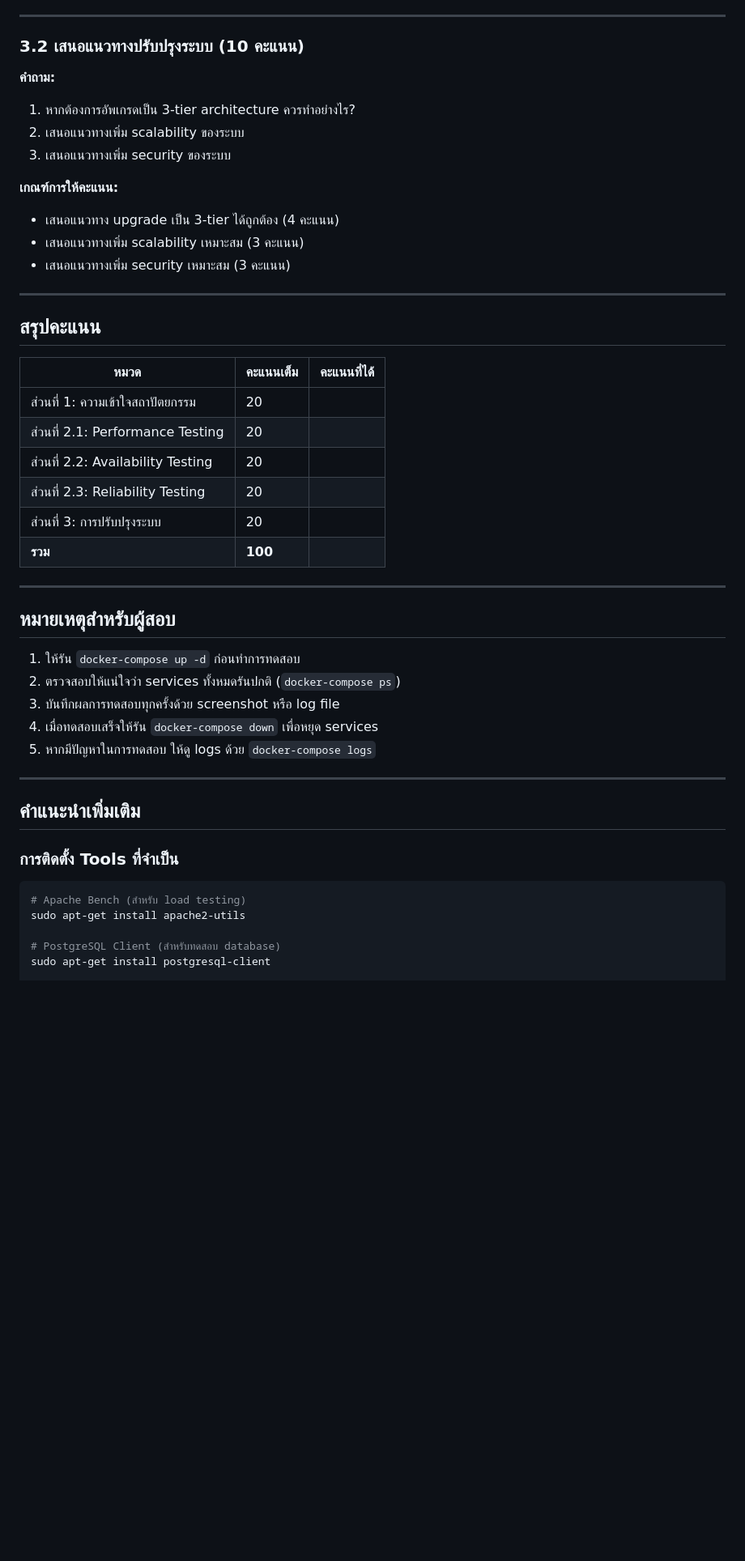
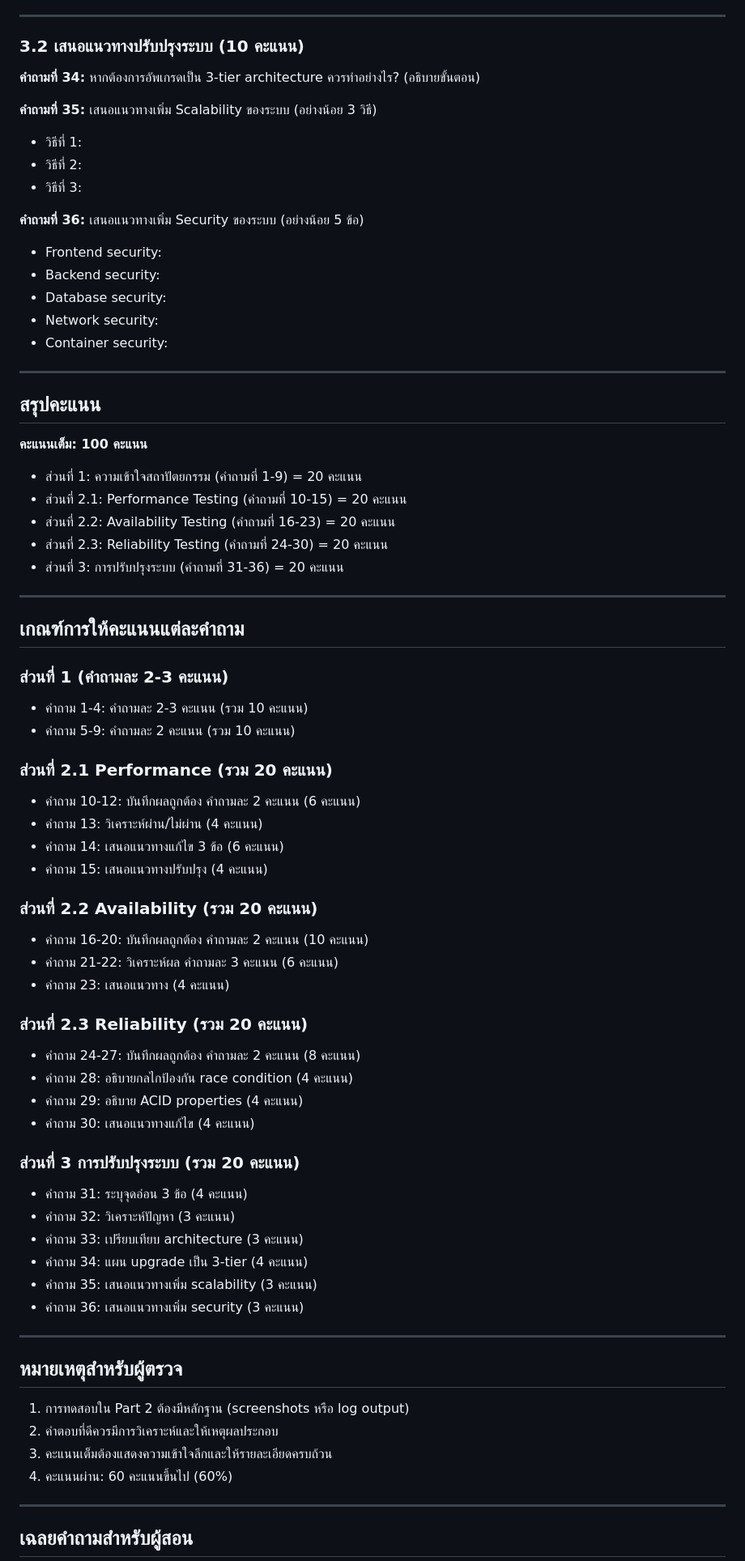
Before and after one commit to prapakorn-lib/t-os, a Markdown page: docker-exam/EXAM_ASSESSMENT.md, the part around one of its changes. Shown at 81% size. GitHub-like rendering; blank space fills up the shorter version.

````diff
--- a/docker-exam/EXAM_ASSESSMENT.md
+++ b/docker-exam/EXAM_ASSESSMENT.md
@@ -330,49 +198,75 @@ echo "Backup created: $(wc -l < /tmp/backup.sql) lines"
 
 ### 3.2 เสนอแนวทางปรับปรุงระบบ (10 คะแนน)
 
-**คำถาม:**
-1. หากต้องการอัพเกรดเป็น 3-tier architecture ควรทำอย่างไร?
-2. เสนอแนวทางเพิ่ม scalability ของระบบ
-3. เสนอแนวทางเพิ่ม security ของระบบ
+**คำถามที่ 34:** หากต้องการอัพเกรดเป็น 3-tier architecture ควรทำอย่างไร? (อธิบายขั้นตอน)
 
-**เกณฑ์การให้คะแนน:**
-- เสนอแนวทาง upgrade เป็น 3-tier ได้ถูกต้อง (4 คะแนน)
-- เสนอแนวทางเพิ่ม scalability เหมาะสม (3 คะแนน)
-- เสนอแนวทางเพิ่ม security เหมาะสม (3 คะแนน)
+**คำถามที่ 35:** เสนอแนวทางเพิ่ม Scalability ของระบบ (อย่างน้อย 3 วิธี)
+- วิธีที่ 1:
+- วิธีที่ 2:
+- วิธีที่ 3:
+
+**คำถามที่ 36:** เสนอแนวทางเพิ่ม Security ของระบบ (อย่างน้อย 5 ข้อ)
+- Frontend security:
+- Backend security:
+- Database security:
+- Network security:
+- Container security:
 
 ---
 
 ## สรุปคะแนน
 
-| หมวด | คะแนนเต็ม | คะแนนที่ได้ |
-|------|----------|------------|
-| ส่วนที่ 1: ความเข้าใจสถาปัตยกรรม | 20 | |
-| ส่วนที่ 2.1: Performance Testing | 20 | |
-| ส่วนที่ 2.2: Availability Testing | 20 | |
-| ส่วนที่ 2.3: Reliability Testing | 20 | |
-| ส่วนที่ 3: การปรับปรุงระบบ | 20 | |
-| **รวม** | **100** | |
+**คะแนนเต็ม: 100 คะแนน**
+
+- ส่วนที่ 1: ความเข้าใจสถาปัตยกรรม (คำถามที่ 1-9) = 20 คะแนน
+- ส่วนที่ 2.1: Performance Testing (คำถามที่ 10-15) = 20 คะแนน
+- ส่วนที่ 2.2: Availability Testing (คำถามที่ 16-23) = 20 คะแนน
+- ส่วนที่ 2.3: Reliability Testing (คำถามที่ 24-30) = 20 คะแนน
+- ส่วนที่ 3: การปรับปรุงระบบ (คำถามที่ 31-36) = 20 คะแนน
 
 ---
 
-## หมายเหตุสำหรับผู้สอบ
+## เกณฑ์การให้คะแนนแต่ละคำถาม
 
-1. ให้รัน `docker-compose up -d` ก่อนทำการทดสอบ
-2. ตรวจสอบให้แน่ใจว่า services ทั้งหมดรันปกติ (`docker-compose ps`)
-3. บันทึกผลการทดสอบทุกครั้งด้วย screenshot หรือ log file
-4. เมื่อทดสอบเสร็จให้รัน `docker-compose down` เพื่อหยุด services
-5. หากมีปัญหาในการทดสอบ ให้ดู logs ด้วย `docker-compose logs`
+### ส่วนที่ 1 (คำถามละ 2-3 คะแนน)
+- คำถาม 1-4: คำถามละ 2-3 คะแนน (รวม 10 คะแนน)
+- คำถาม 5-9: คำถามละ 2 คะแนน (รวม 10 คะแนน)
+
+### ส่วนที่ 2.1 Performance (รวม 20 คะแนน)
+- คำถาม 10-12: บันทึกผลถูกต้อง คำถามละ 2 คะแนน (6 คะแนน)
+- คำถาม 13: วิเคราะห์ผ่าน/ไม่ผ่าน (4 คะแนน)
+- คำถาม 14: เสนอแนวทางแก้ไข 3 ข้อ (6 คะแนน)
+- คำถาม 15: เสนอแนวทางปรับปรุง (4 คะแนน)
+
+### ส่วนที่ 2.2 Availability (รวม 20 คะแนน)
+- คำถาม 16-20: บันทึกผลถูกต้อง คำถามละ 2 คะแนน (10 คะแนน)
+- คำถาม 21-22: วิเคราะห์ผล คำถามละ 3 คะแนน (6 คะแนน)
+- คำถาม 23: เสนอแนวทาง (4 คะแนน)
+
+### ส่วนที่ 2.3 Reliability (รวม 20 คะแนน)
+- คำถาม 24-27: บันทึกผลถูกต้อง คำถามละ 2 คะแนน (8 คะแนน)
+- คำถาม 28: อธิบายกลไกป้องกัน race condition (4 คะแนน)
+- คำถาม 29: อธิบาย ACID properties (4 คะแนน)
+- คำถาม 30: เสนอแนวทางแก้ไข (4 คะแนน)
+
+### ส่วนที่ 3 การปรับปรุงระบบ (รวม 20 คะแนน)
+- คำถาม 31: ระบุจุดอ่อน 3 ข้อ (4 คะแนน)
+- คำถาม 32: วิเคราะห์ปัญหา (3 คะแนน)
+- คำถาม 33: เปรียบเทียบ architecture (3 คะแนน)
+- คำถาม 34: แผน upgrade เป็น 3-tier (4 คะแนน)
+- คำถาม 35: เสนอแนวทางเพิ่ม scalability (3 คะแนน)
+- คำถาม 36: เสนอแนวทางเพิ่ม security (3 คะแนน)
 
 ---
 
-## คำแนะนำเพิ่มเติม
+## หมายเหตุสำหรับผู้ตรวจ
 
-### การติดตั้ง Tools ที่จำเป็น
+1. การทดสอบใน Part 2 ต้องมีหลักฐาน (screenshots หรือ log output)
+2. คำตอบที่ดีควรมีการวิเคราะห์และให้เหตุผลประกอบ
+3. คะแนนเต็มต้องแสดงความเข้าใจลึกและให้รายละเอียดครบถ้วน
+4. คะแนนผ่าน: 60 คะแนนขึ้นไป (60%)
 
-```bash
-# Apache Bench (สำหรับ load testing)
-sudo apt-get install apache2-utils
+---
 
-# PostgreSQL Client (สำหรับทดสอบ database)
-sudo apt-get install postgresql-client
+## เฉลยคำถามสำหรับผู้สอน
 
````
Also changed, not shown: other parts of docker-exam/EXAM_ASSESSMENT.md (+143 -255 lines).
